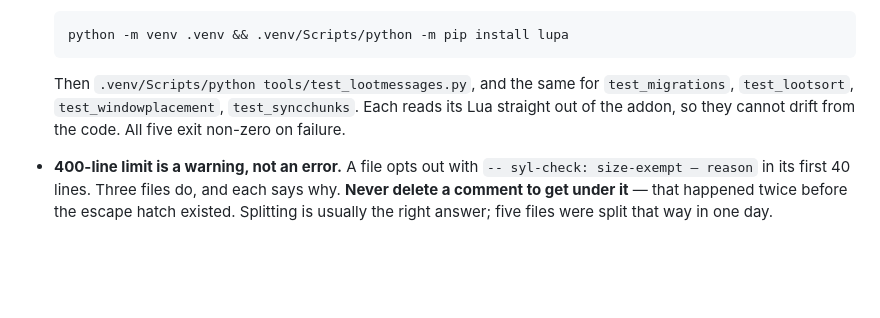
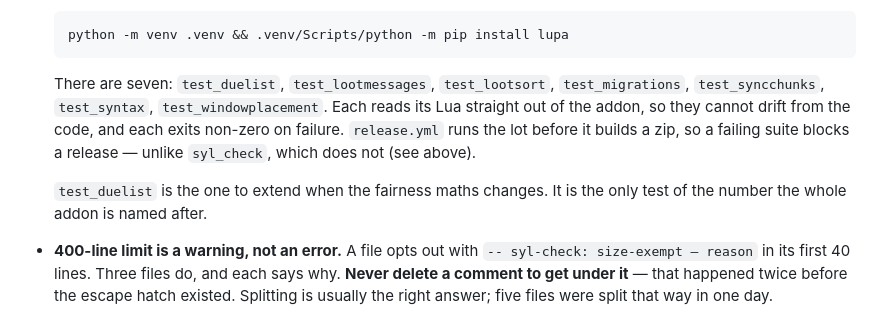
Before and after one commit to princess-crapbag/Show-Us-Your-Loot, a Markdown page: HANDOFF.md, the part around the change. Rendered like a GitHub page; blank space fills up the shorter version.

Commit message:
Name all seven test suites in the handoff, not five
The list was written when there were five and never grew with the directory.
Also says which one to extend when the fairness maths changes, and that a
failing suite blocks a release where a syl_check warning does not.

Co-Authored-By: Claude Opus 5 <noreply@anthropic.com>

````diff
--- a/HANDOFF.md
+++ b/HANDOFF.md
@@ -90,10 +90,15 @@ Alpha rather than a full release. See CURSEFORGE.md.
   python -m venv .venv && .venv/Scripts/python -m pip install lupa
   ```
 
-  Then `.venv/Scripts/python tools/test_lootmessages.py`, and the same for
-  `test_migrations`, `test_lootsort`, `test_windowplacement`,
-  `test_syncchunks`. Each reads its Lua straight out of the addon, so they
-  cannot drift from the code. All five exit non-zero on failure.
+  There are seven: `test_duelist`, `test_lootmessages`, `test_lootsort`,
+  `test_migrations`, `test_syncchunks`, `test_syntax`, `test_windowplacement`.
+  Each reads its Lua straight out of the addon, so they cannot drift from the
+  code, and each exits non-zero on failure. `release.yml` runs the lot before
+  it builds a zip, so a failing suite blocks a release — unlike `syl_check`,
+  which does not (see above).
+
+  `test_duelist` is the one to extend when the fairness maths changes. It is
+  the only test of the number the whole addon is named after.
 - **400-line limit is a warning, not an error.** A file opts out with
   `-- syl-check: size-exempt — reason` in its first 40 lines. Three files do,
   and each says why. **Never delete a comment to get under it** — that
````
